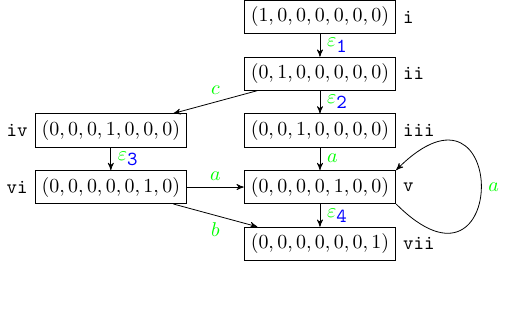
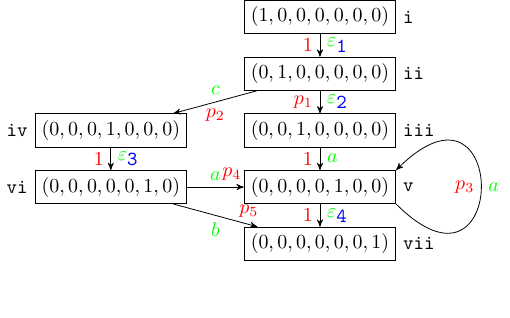
Before and after one commit to jackbergus/ijcai21-probtrace2, a LaTeX figure (images/rg.tex): the whole page. Compiled offline with pdfLaTeX.

Commit message:
Changed RG

```diff
--- a/images/rg.tex
+++ b/images/rg.tex
@@ -19,15 +19,15 @@
 \node[draw=black,rectangle,label=left:{\texttt{vi}}] (vi) [below=of iv] {$(0,0,0,0,0,1,0)$};
 \node[draw=black,rectangle,label=right:{\texttt{vii}}] (vii) [below=of v] {$(0,0,0,0,0,0,1)$};
 
-\draw[->] (i) -- (ii) node [midway] {$\color{green}\varepsilon_\texttt{\color{blue}1}$};
-\draw[->] (ii) -- (iii) node [midway] {$\color{green}\varepsilon_\texttt{\color{blue}2}$};
-\draw[->] (ii) -- (iv) node [midway,above] {$\color{green}c$};
-\draw[->] (v.south east) .. controls +(2,-2) and +(2,2) .. (v.north east) node [midway,right] {$\color{green}a$};
-\draw[->] (vi) -- (v) node [midway] {$\color{green}a$};
-\draw[->] (iii) -- (v) node [midway] {$\color{green}a$};
-\draw[->] (iv) -- (vi) node [midway] {$\color{green}\varepsilon_\texttt{\color{blue}3}$};
-\draw[->] (vi) -- (vii) node [midway,below] {$\color{green}b$};
-\draw[->] (v) -- (vii) node [midway] {$\color{green}\varepsilon_\texttt{\color{blue}4}$};
+\draw[->] (i) -- (ii) node [midway,right] {$\color{green}\varepsilon_\texttt{\color{blue}1}$} node [midway,left] {$\color{red}1$};
+\draw[->] (ii) -- (iii) node [midway,right] {$\color{green}\varepsilon_\texttt{\color{blue}2}$} node [midway,left] {$\color{red}p_1$};
+\draw[->] (ii) -- (iv) node [midway,above] {$\color{green}c$} node [midway,below] {$\color{red}p_2$};
+\draw[->] (v.south east) .. controls +(2,-2) and +(2,2) .. (v.north east) node [midway,right] {$\color{green}a$} node [midway,left] {$\color{red}p_3$};
+\draw[->] (vi) -- (v) node [midway] {$\color{green}a$} node [midway,above right] {$\color{red}p_4$};
+\draw[->] (iii) -- (v) node [midway] {$\color{green}a$} node [midway,left] {$\color{red}1$};
+\draw[->] (iv) -- (vi) node [midway] {$\color{green}\varepsilon_\texttt{\color{blue}3}$} node [midway,left] {$\color{red}1$};
+\draw[->] (vi) -- (vii) node [midway,below] {$\color{green}b$} node [pos=0.9,above] {$\color{red}p_5$};
+\draw[->] (v) -- (vii) node [midway] {$\color{green}\varepsilon_\texttt{\color{blue}4}$} node [midway,left] {$\color{red}1$};
 
 %\node[draw=black,rectangle,label=right:{\texttt{\color{blue}i}}] (a) {$(1,0,0,0,0,0,0)$};
 %\node[draw=black,rectangle,label=right:{\texttt{\color{blue}ii}}] (b) [below= of a] {$(0,1,0,0,1)$};
```
Also changed, not shown: images/rg.pdf.
